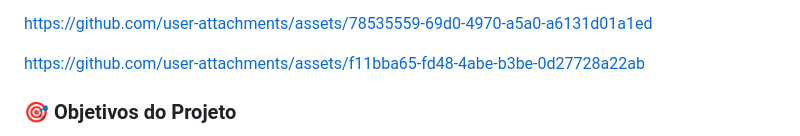
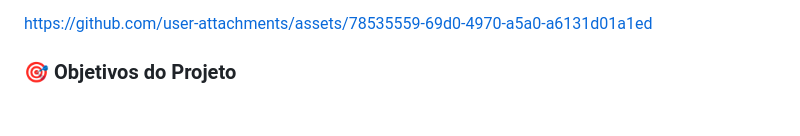
Before and after one commit to ThainaCosta2/Sistema-de-Gestao-de-Emprestimos, a Markdown page: README.md, the part around the change. Rendered like a GitHub page; blank space fills up the shorter version.

```diff
--- a/README.md
+++ b/README.md
@@ -14,7 +14,6 @@ https://github.com/user-attachments/assets/78535559-69d0-4970-a5a0-a6131d01a1ed
 
 
 
-https://github.com/user-attachments/assets/f11bba65-fd48-4abe-b3be-0d27728a22ab
 
 
 ### 🎯 Objetivos do Projeto
```
